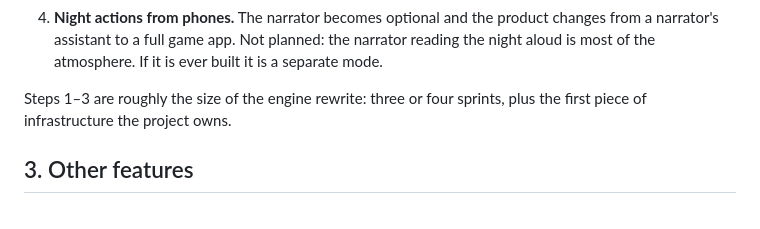
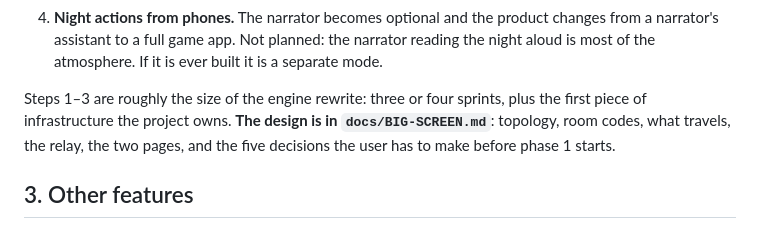
Before and after one commit to juansbg/juansbg.github.io, a Markdown page: docs/ROADMAP.md, the part around the change. Rendered like a GitHub page.

```diff
--- a/docs/ROADMAP.md
+++ b/docs/ROADMAP.md
@@ -244,7 +244,9 @@ Phased so that each step is worth shipping alone:
    built it is a separate mode.
 
 Steps 1–3 are roughly the size of the engine rewrite: three or four sprints, plus
-the first piece of infrastructure the project owns.
+the first piece of infrastructure the project owns. **The design is in
+`docs/BIG-SCREEN.md`**: topology, room codes, what travels, the relay, the two
+pages, and the five decisions the user has to make before phase 1 starts.
 
 ## 3. Other features
 
```
Also changed, not shown: docs/BIG-SCREEN.md (added, +223 -0 lines).
